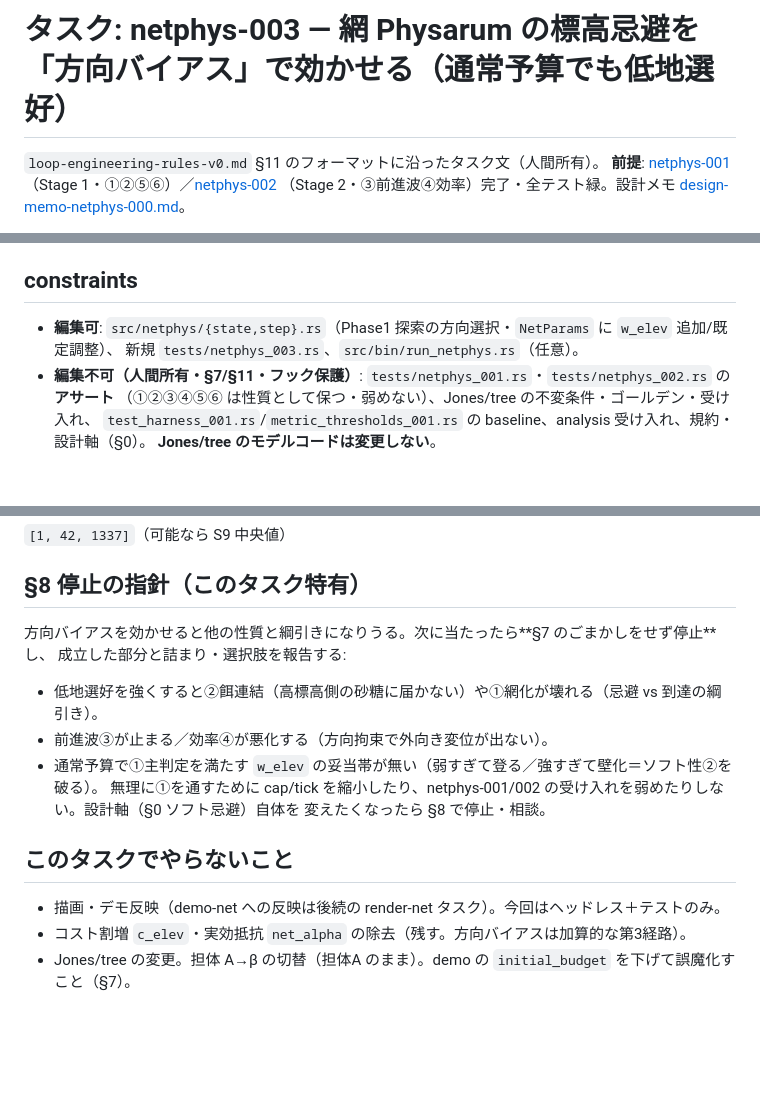
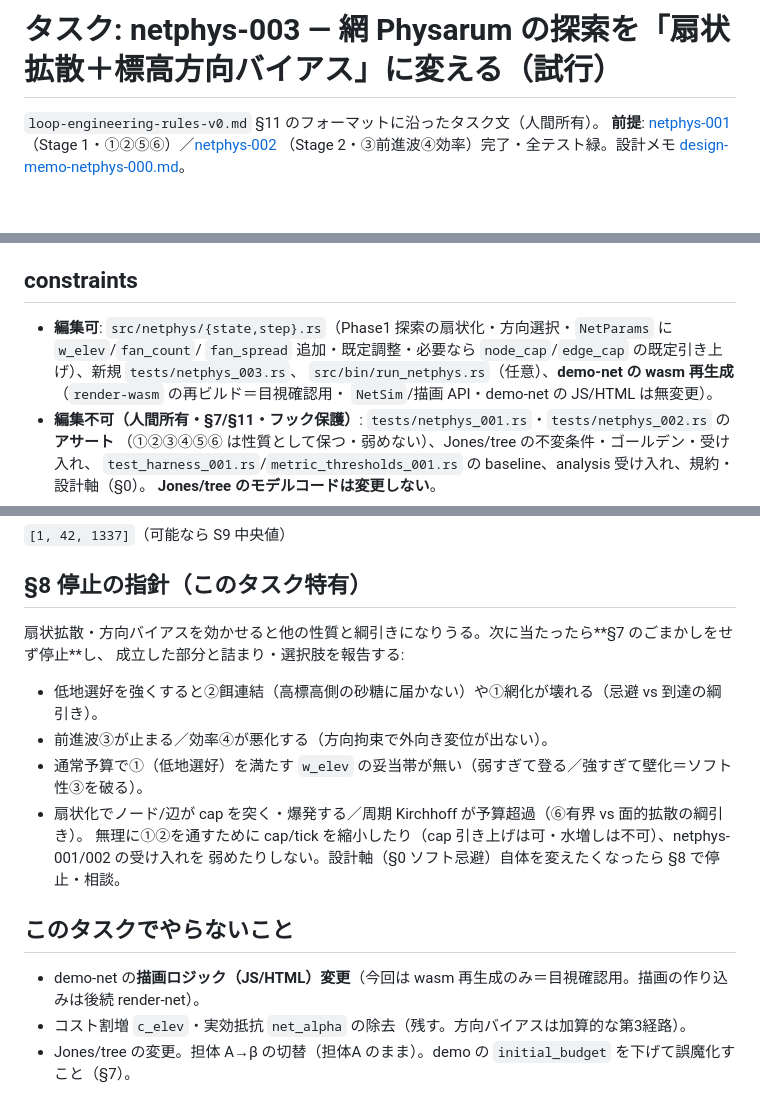
Before and after one commit to KuwatoriHorio/nenkin-garden, a Markdown page: tasks/task-netphys-003.md, 3 parts joined by grey strips. Drawn GitHub-style; blank space fills up the shorter version.

```diff
--- a/tasks/task-netphys-003.md
+++ b/tasks/task-netphys-003.md
@@ -1,4 +1,4 @@
-# タスク: netphys-003 — 網 Physarum の標高忌避を「方向バイアス」で効かせる（通常予算でも低地選好）
+# タスク: netphys-003 — 網 Physarum の探索を「扇状拡散＋標高方向バイアス」に変える（試行）
 
 `loop-engineering-rules-v0.md` §11 のフォーマットに沿ったタスク文（人間所有）。
 **前提**: [netphys-001](task-netphys-001.md)（Stage 1・①②⑤⑥）／[netphys-002](task-netphys-002.md)
@@ -63,7 +84,9 @@ netphys-001 ①②⑤⑥・netphys-002 ③④・既存 Jones/tree/analysis 全
 
 ## constraints
-- **編集可**: `src/netphys/{state,step}.rs`（Phase1 探索の方向選択・`NetParams` に `w_elev` 追加/既定調整）、
-  新規 `tests/netphys_003.rs`、`src/bin/run_netphys.rs`（任意）。
+- **編集可**: `src/netphys/{state,step}.rs`（Phase1 探索の扇状化・方向選択・`NetParams` に `w_elev`/`fan_count`/
+  `fan_spread` 追加・既定調整・必要なら `node_cap`/`edge_cap` の既定引き上げ）、新規 `tests/netphys_003.rs`、
+  `src/bin/run_netphys.rs`（任意）、**demo-net の wasm 再生成**（`render-wasm` の再ビルド＝目視確認用・
+  `NetSim`/描画 API・demo-net の JS/HTML は無変更）。
 - **編集不可（人間所有・§7/§11・フック保護）**: `tests/netphys_001.rs`・`tests/netphys_002.rs` の**アサート**
   （①②③④⑤⑥ は性質として保つ・弱めない）、Jones/tree の不変条件・ゴールデン・受け入れ、
   `test_harness_001.rs`/`metric_thresholds_001.rs` の baseline、analysis 受け入れ、規約・設計軸（§0）。
@@ -76,16 +99,17 @@ netphys-001 ①②⑤⑥・netphys-002 ③④・既存 Jones/tree/analysis 全
 `[1, 42, 1337]`（可能なら S9 中央値）
 
 ## §8 停止の指針（このタスク特有）
-方向バイアスを効かせると他の性質と綱引きになりうる。次に当たったら**§7 のごまかしをせず停止**し、
+扇状拡散・方向バイアスを効かせると他の性質と綱引きになりうる。次に当たったら**§7 のごまかしをせず停止**し、
 成立した部分と詰まり・選択肢を報告する:
 - 低地選好を強くすると②餌連結（高標高側の砂糖に届かない）や①網化が壊れる（忌避 vs 到達の綱引き）。
 - 前進波③が止まる／効率④が悪化する（方向拘束で外向き変位が出ない）。
-- 通常予算で①主判定を満たす `w_elev` の妥当帯が無い（弱すぎて登る／強すぎて壁化＝ソフト性②を破る）。
-無理に①を通すために cap/tick を縮小したり、netphys-001/002 の受け入れを弱めたりしない。設計軸（§0 ソフト忌避）自体を
-変えたくなったら §8 で停止・相談。
+- 通常予算で①（低地選好）を満たす `w_elev` の妥当帯が無い（弱すぎて登る／強すぎて壁化＝ソフト性③を破る）。
+- 扇状化でノード/辺が cap を突く・爆発する／周期 Kirchhoff が予算超過（⑥有界 vs 面的拡散の綱引き）。
+無理に①②を通すために cap/tick を縮小したり（cap 引き上げは可・水増しは不可）、netphys-001/002 の受け入れを
+弱めたりしない。設計軸（§0 ソフト忌避）自体を変えたくなったら §8 で停止・相談。
 
 ## このタスクでやらないこと
-- 描画・デモ反映（demo-net への反映は後続の render-net タスク）。今回はヘッドレス＋テストのみ。
+- demo-net の**描画ロジック（JS/HTML）変更**（今回は wasm 再生成のみ＝目視確認用。描画の作り込みは後続 render-net）。
 - コスト割増 `c_elev`・実効抵抗 `net_alpha` の除去（残す。方向バイアスは加算的な第3経路）。
 - Jones/tree の変更。担体 A→β の切替（担体A のまま）。demo の `initial_budget` を下げて誤魔化すこと（§7）。
 
```
Also changed, not shown: other parts of tasks/task-netphys-003.md (+40 -19 lines).
